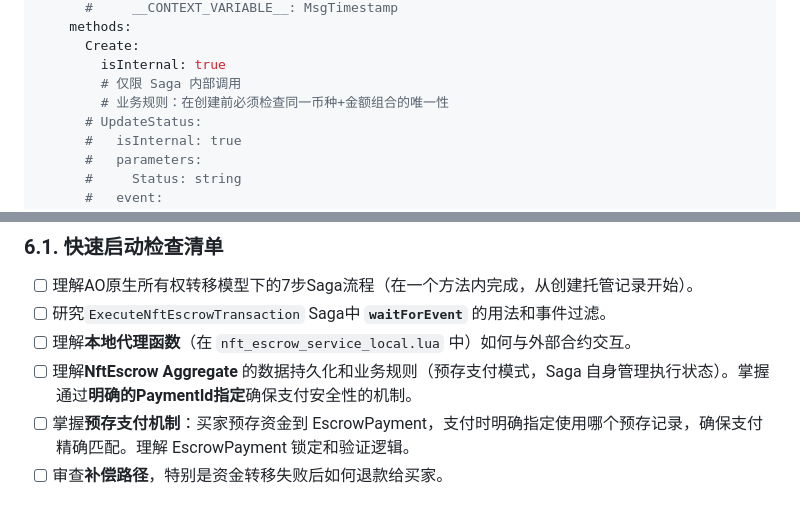
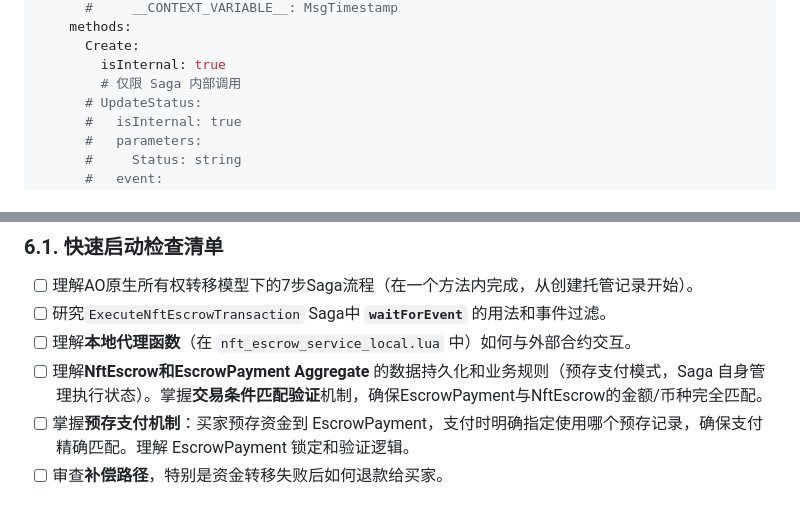
Before and after one commit to dddappp/A-AO-Demo, a Markdown page: docs/drafts/AO-NFT-Escrow-Gemini-Comprehensive-Plan.md, 2 parts joined by grey strips. Drawn GitHub-style.

```diff
--- a/docs/drafts/AO-NFT-Escrow-Gemini-Comprehensive-Plan.md
+++ b/docs/drafts/AO-NFT-Escrow-Gemini-Comprehensive-Plan.md
@@ -210,7 +212,6 @@ aggregates:
       Create:
         isInternal: true
         # 仅限 Saga 内部调用
-        # 业务规则：在创建前必须检查同一币种+金额组合的唯一性
       # UpdateStatus:
       #   isInternal: true
       #   parameters:
@@ -599,7 +612,7 @@ return {
 - [ ] 理解AO原生所有权转移模型下的7步Saga流程（在一个方法内完成，从创建托管记录开始）。
 - [ ] 研究`ExecuteNftEscrowTransaction` Saga中 **`waitForEvent`** 的用法和事件过滤。
 - [ ] 理解**本地代理函数**（在 `nft_escrow_service_local.lua` 中）如何与外部合约交互。
-- [ ] 理解**NftEscrow Aggregate** 的数据持久化和业务规则（预存支付模式，Saga 自身管理执行状态）。掌握通过**明确的PaymentId指定**确保支付安全性的机制。
+- [ ] 理解**NftEscrow和EscrowPayment Aggregate** 的数据持久化和业务规则（预存支付模式，Saga 自身管理执行状态）。掌握**交易条件匹配验证**机制，确保EscrowPayment与NftEscrow的金额/币种完全匹配。
 - [ ] 掌握**预存支付机制**：买家预存资金到 EscrowPayment，支付时明确指定使用哪个预存记录，确保支付精确匹配。理解 EscrowPayment 锁定和验证逻辑。
 - [ ] 审查**补偿路径**，特别是资金转移失败后如何退款给买家。
 
```
Also changed, not shown: other parts of docs/drafts/AO-NFT-Escrow-Gemini-Comprehensive-Plan.md (+29 -15 lines).
